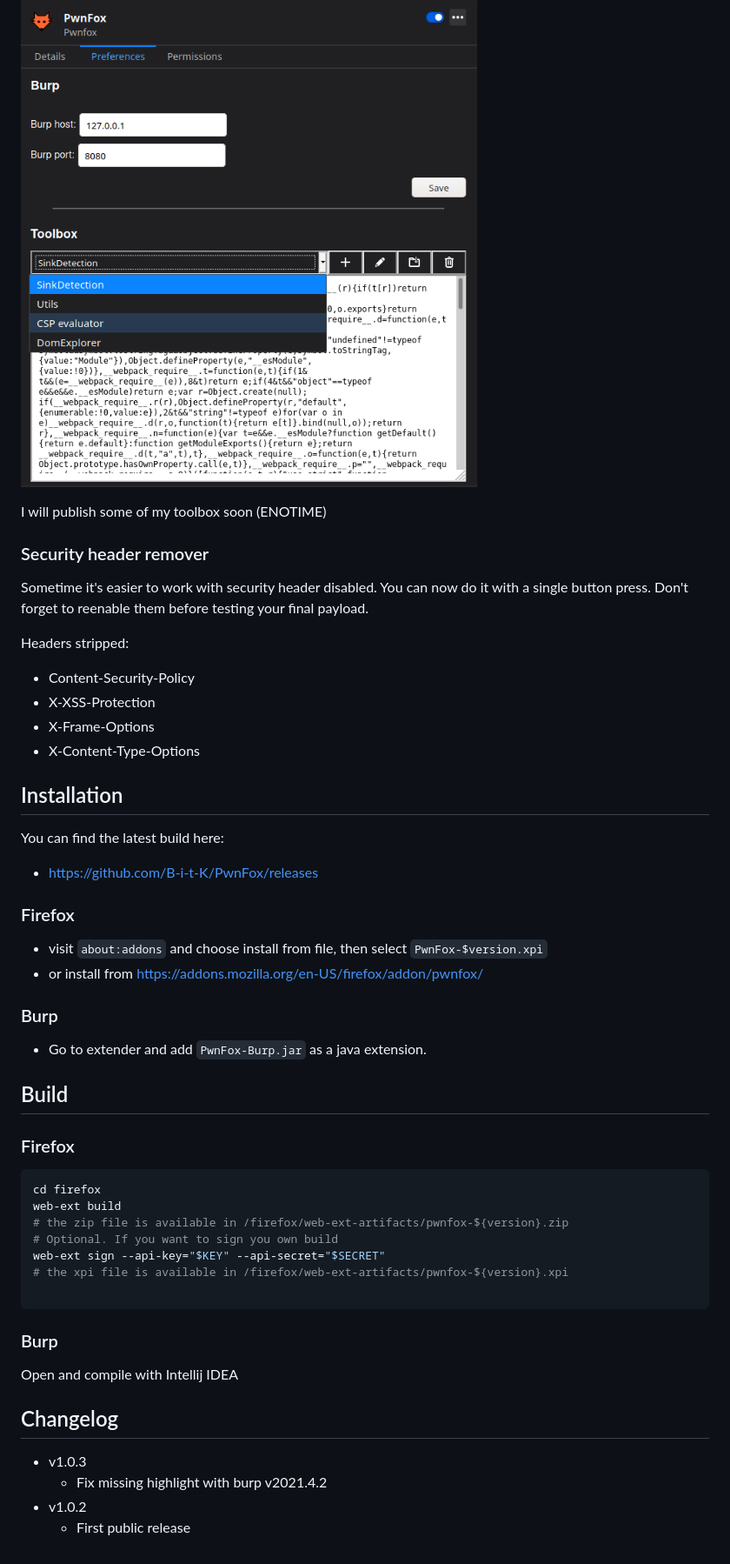
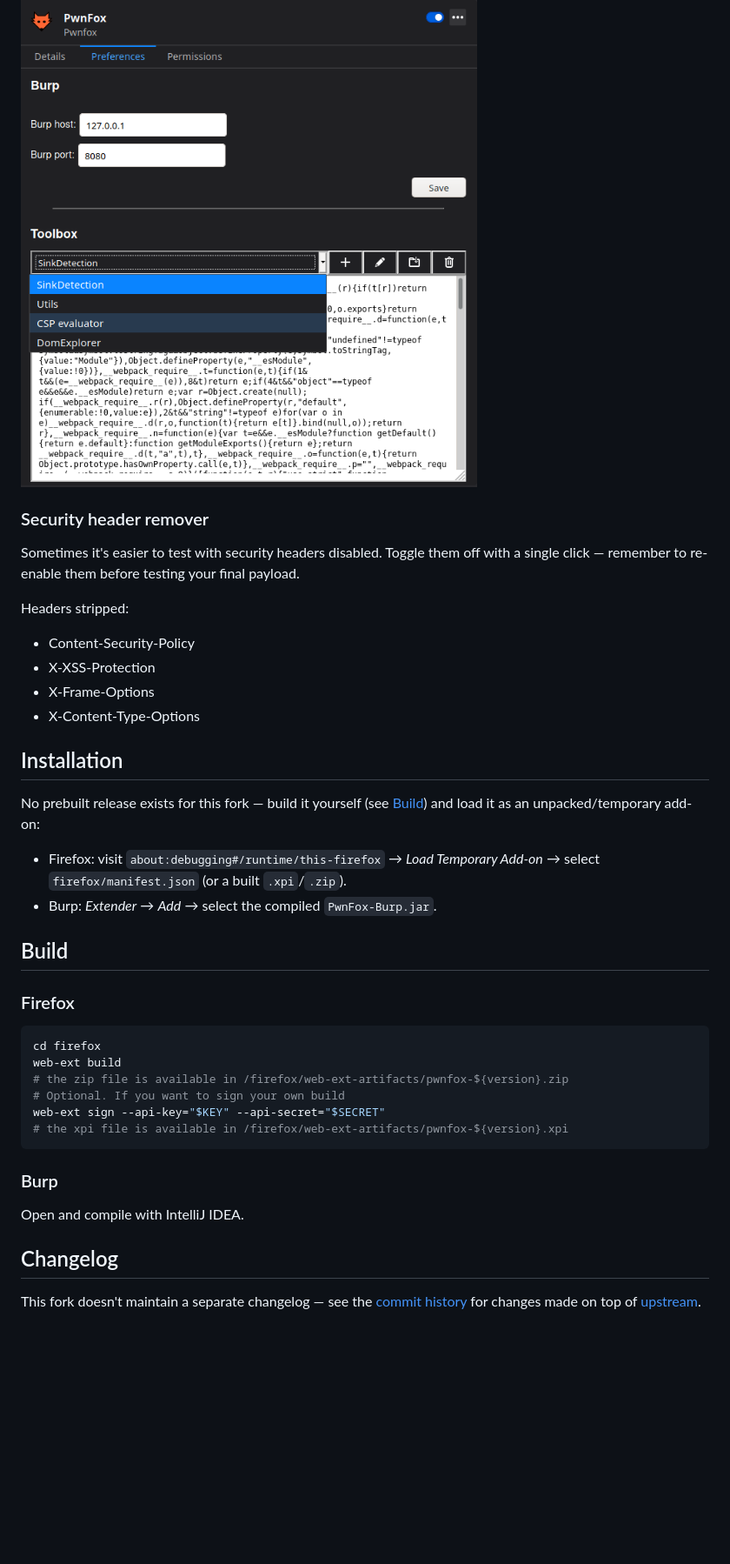
Before and after one commit to dcduc168/PwnFox, a Markdown page: README.md, the part around one of its changes. Shown at 87% size. Drawn GitHub-style; blank space fills up the shorter version.

````diff
--- a/README.md
+++ b/README.md
@@ -65,12 +44,9 @@ Inject you own javascript code on page load. The code will be loaded as soon as
 
 ![settings](/screenshots/settings.png)
 
-I will publish some of my toolbox soon (ENOTIME)
-
-
 ### Security header remover
 
-Sometime it's easier to work with security header disabled. You can now do it with a single button press. Don't forget to reenable them before testing your final payload.
+Sometimes it's easier to test with security headers disabled. Toggle them off with a single click — remember to re-enable them before testing your final payload.
 
 Headers stripped:
 * Content-Security-Policy
@@ -80,17 +56,10 @@ Headers stripped:
 
 ## Installation
 
+No prebuilt release exists for this fork — build it yourself (see [Build](#build)) and load it as an unpacked/temporary add-on:
 
-You can find the latest build here:
-* [https://github.com/B-i-t-K/PwnFox/releases](https://github.com/B-i-t-K/PwnFox/releases)
-
-### Firefox
- - visit `about:addons` and choose install from file, then select `PwnFox-$version.xpi`
- - or install from
-[https://addons.mozilla.org/en-US/firefox/addon/pwnfox/](https://addons.mozilla.org/en-US/firefox/addon/pwnfox/)
-
-### Burp
-- Go to extender and add `PwnFox-Burp.jar` as a java extension.
+* Firefox: visit `about:debugging#/runtime/this-firefox` → *Load Temporary Add-on* → select `firefox/manifest.json` (or a built `.xpi`/`.zip`).
+* Burp: *Extender* → *Add* → select the compiled `PwnFox-Burp.jar`.
 
 ## Build
 
@@ -100,18 +69,15 @@ You can find the latest build here:
 cd firefox
 web-ext build
 # the zip file is available in /firefox/web-ext-artifacts/pwnfox-${version}.zip
-# Optional. If you want to sign you own build
+# Optional. If you want to sign your own build
 web-ext sign --api-key="$KEY" --api-secret="$SECRET"
 # the xpi file is available in /firefox/web-ext-artifacts/pwnfox-${version}.xpi
+```
 
-```
 ### Burp
 
-Open and compile with Intellij IDEA
+Open and compile with IntelliJ IDEA.
 
 ## Changelog
 
-* v1.0.3
-  * Fix missing highlight with burp v2021.4.2
-* v1.0.2
-  * First public release
+This fork doesn't maintain a separate changelog — see the [commit history](https://github.com/dcduc168/PwnFox/commits/master) for changes made on top of [upstream](https://github.com/yeswehack/PwnFox).
````
Also changed, not shown: other parts of README.md (+14 -35 lines).
